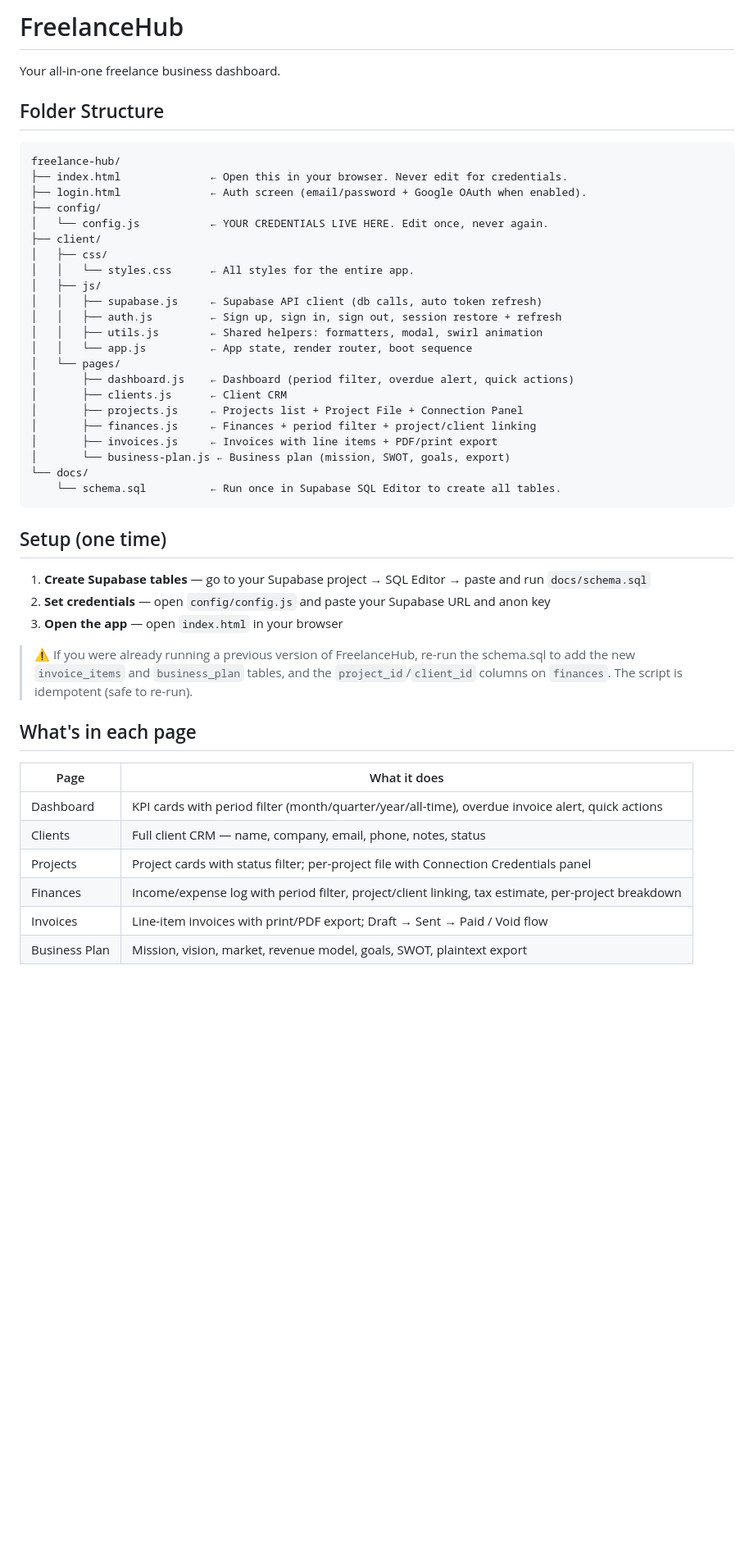
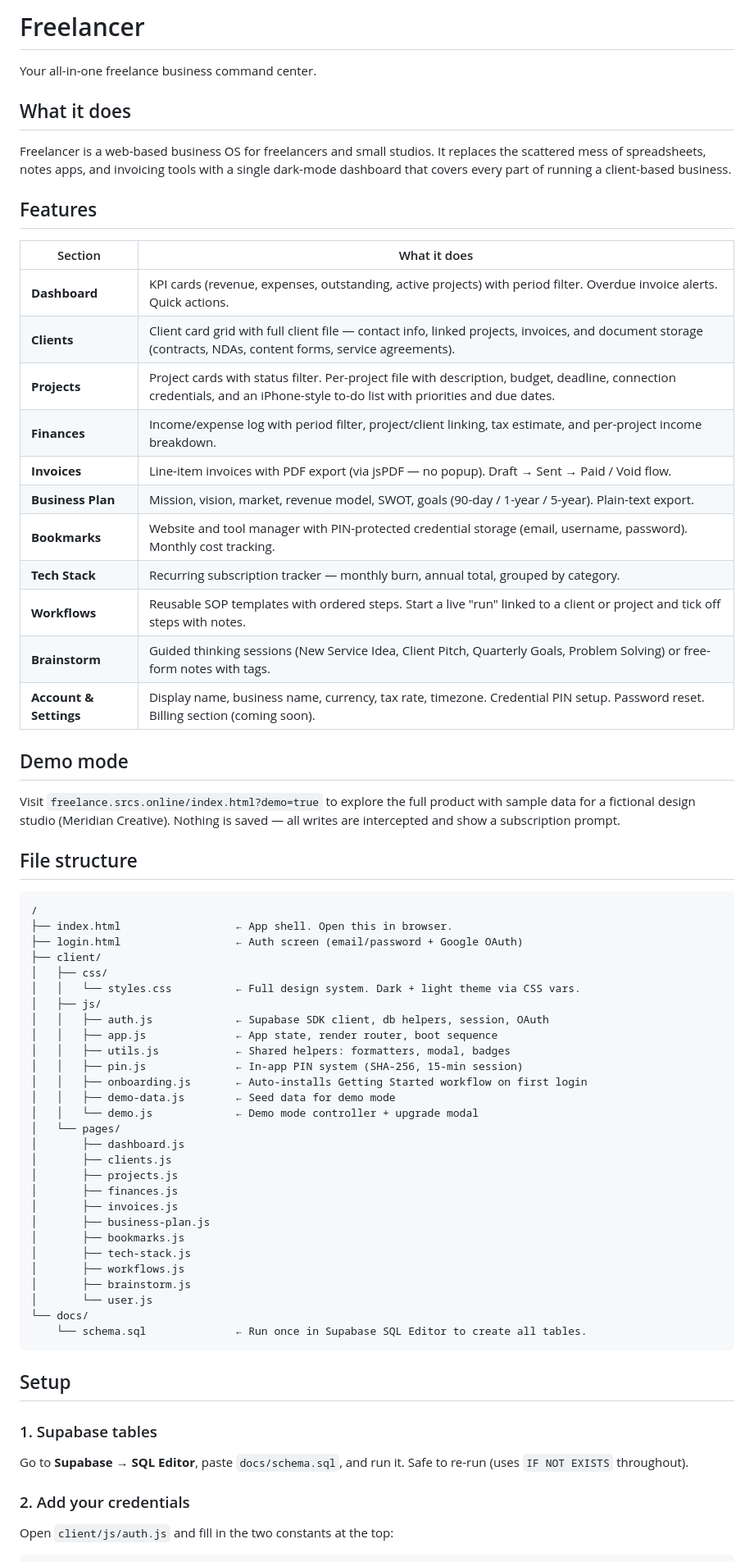
Before and after one commit to SRCS110/freelance.hub, a Markdown page: README.md, the part around one of its changes. Shown at 82% size. Rendered like a GitHub page; blank space fills up the shorter version.

````diff
--- a/README.md
+++ b/README.md
@@ -1,52 +1,71 @@
-# FreelanceHub
+# Freelancer
 
-Your all-in-one freelance business dashboard.
+Your all-in-one freelance business command center.
 
-## Folder Structure
+## What it does
+
+Freelancer is a web-based business OS for freelancers and small studios. It replaces the scattered mess of spreadsheets, notes apps, and invoicing tools with a single dark-mode dashboard that covers every part of running a client-based business.
+
+## Features
+
+| Section | What it does |
+|---------|-------------|
+| **Dashboard** | KPI cards (revenue, expenses, outstanding, active projects) with period filter. Overdue invoice alerts. Quick actions. |
+| **Clients** | Client card grid with full client file — contact info, linked projects, invoices, and document storage (contracts, NDAs, content forms, service agreements). |
+| **Projects** | Project cards with status filter. Per-project file with description, budget, deadline, connection credentials, and an iPhone-style to-do list with priorities and due dates. |
+| **Finances** | Income/expense log with period filter, project/client linking, tax estimate, and per-project income breakdown. |
+| **Invoices** | Line-item invoices with PDF export (via jsPDF — no popup). Draft → Sent → Paid / Void flow. |
+| **Business Plan** | Mission, vision, market, revenue model, SWOT, goals (90-day / 1-year / 5-year). Plain-text export. |
+| **Bookmarks** | Website and tool manager with PIN-protected credential storage (email, username, password). Monthly cost tracking. |
+| **Tech Stack** | Recurring subscription tracker — monthly burn, annual total, grouped by category. |
+| **Workflows** | Reusable SOP templates with ordered steps. Start a live "run" linked to a client or project and tick off steps with notes. |
+| **Brainstorm** | Guided thinking sessions (New Service Idea, Client Pitch, Quarterly Goals, Problem Solving) or free-form notes with tags. |
+| **Account & Settings** | Display name, business name, currency, tax rate, timezone. Credential PIN setup. Password reset. Billing section (coming soon). |
+
+## Demo mode
+
+Visit `freelance.srcs.online/index.html?demo=true` to explore the full product with sample data for a fictional design studio (Meridian Creative). Nothing is saved — all writes are intercepted and show a subscription prompt.
+
+## File structure
 
 ```
-freelance-hub/
-├── index.html              ← Open this in your browser. Never edit for credentials.
-├── login.html              ← Auth screen (email/password + Google OAuth when enabled).
-├── config/
-│   └── config.js           ← YOUR CREDENTIALS LIVE HERE. Edit once, never again.
+/
+├── index.html                  ← App shell. Open this in browser.
+├── login.html                  ← Auth screen (email/password + Google OAuth)
 ├── client/
 │   ├── css/
-│   │   └── styles.css      ← All styles for the entire app.
+│   │   └── styles.css          ← Full design system. Dark + light theme via CSS vars.
 │   ├── js/
-│   │   ├── supabase.js     ← Supabase API client (db calls, auto token refresh)
-│   │   ├── auth.js         ← Sign up, sign in, sign out, session restore + refresh
-│   │   ├── utils.js        ← Shared helpers: formatters, modal, swirl animation
-│   │   └── app.js          ← App state, render router, boot sequence
+│   │   ├── auth.js             ← Supabase SDK client, db helpers, session, OAuth
+│   │   ├── app.js              ← App state, render router, boot sequence
+│   │   ├── utils.js            ← Shared helpers: formatters, modal, badges
+│   │   ├── pin.js              ← In-app PIN system (SHA-256, 15-min session)
+│   │   ├── onboarding.js       ← Auto-installs Getting Started workflow on first login
+│   │   ├── demo-data.js        ← Seed data for demo mode
+│   │   └── demo.js             ← Demo mode controller + upgrade modal
 │   └── pages/
-│       ├── dashboard.js    ← Dashboard (period filter, overdue alert, quick actions)
-│       ├── clients.js      ← Client CRM
-│       ├── projects.js     ← Projects list + Project File + Connection Panel
-│       ├── finances.js     ← Finances + period filter + project/client linking
-│       ├── invoices.js     ← Invoices with line items + PDF/print export
-│       └── business-plan.js ← Business plan (mission, SWOT, goals, export)
+│       ├── dashboard.js
+│       ├── clients.js
+│       ├── projects.js
+│       ├── finances.js
+│       ├── invoices.js
+│       ├── business-plan.js
+│       ├── bookmarks.js
+│       ├── tech-stack.js
+│       ├── workflows.js
+│       ├── brainstorm.js
+│       └── user.js
 └── docs/
-    └── schema.sql          ← Run once in Supabase SQL Editor to create all tables.
+    └── schema.sql              ← Run once in Supabase SQL Editor to create all tables.
 ```
 
-## Setup (one time)
+## Setup
 
-1. **Create Supabase tables** — go to your Supabase project → SQL Editor → paste and run `docs/schema.sql`
-2. **Set credentials** — open `config/config.js` and paste your Supabase URL and anon key
-3. **Open the app** — open `index.html` in your browser
+### 1. Supabase tables
 
-> ⚠️ If you were already running a previous version of FreelanceHub, re-run the schema.sql to
-> add the new `invoice_items` and `business_plan` tables, and the `project_id`/`client_id` columns
-> on `finances`. The script is idempotent (safe to re-run).
+Go to **Supabase → SQL Editor**, paste `docs/schema.sql`, and run it. Safe to re-run (uses `IF NOT EXISTS` throughout).
 
-## What's in each page
+### 2. Add your credentials
 
-| Page | What it does |
-|------|-------------|
-| Dashboard | KPI cards with period filter (month/quarter/year/all-time), overdue invoice alert, quick actions |
-| Clients | Full client CRM — name, company, email, phone, notes, status |
-| Projects | Project cards with status filter; per-project file with Connection Credentials panel |
-| Finances | Income/expense log with period filter, project/client linking, tax estimate, per-project breakdown |
-| Invoices | Line-item invoices with print/PDF export; Draft → Sent → Paid / Void flow |
-| Business Plan | Mission, vision, market, revenue model, goals, SWOT, plaintext export |
+Open `client/js/auth.js` and fill in the two constants at the top:
 
````
Also changed, not shown: other parts of README.md (+45 -20 lines).
